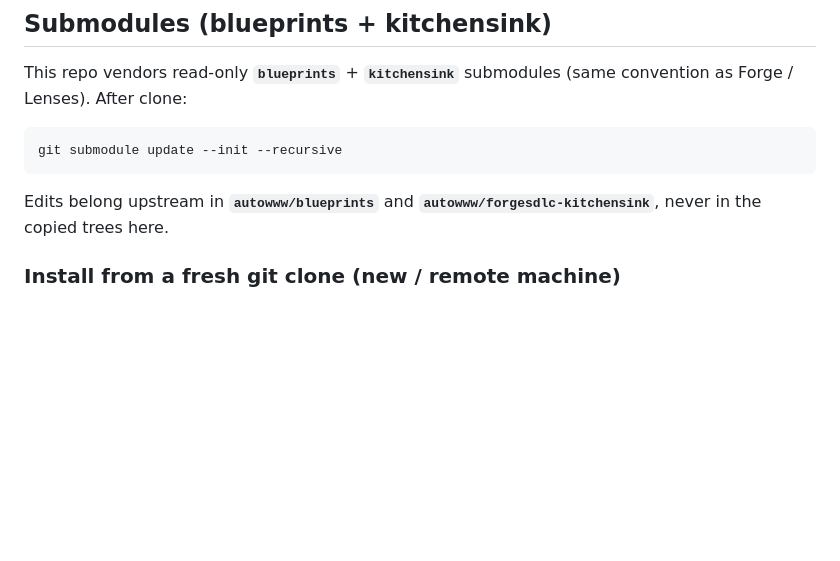
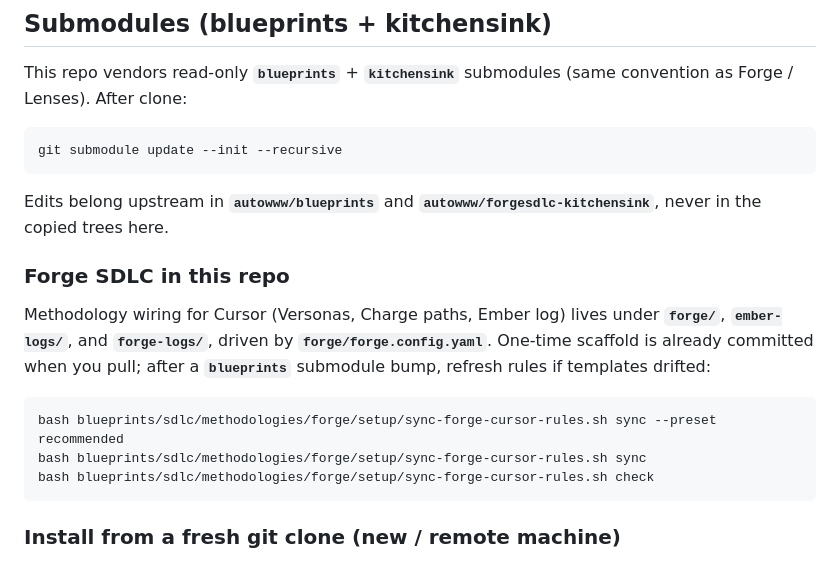
Before and after one commit to autowww/forge-fleet, a Markdown page: README.md, the part around the change. Drawn GitHub-style; blank space fills up the shorter version.

Commit message:
docs(readme): note Forge SDLC Cursor wiring under forge/
Co-authored-by: Cursor <cursoragent@cursor.com>

````diff
--- a/README.md
+++ b/README.md
@@ -59,6 +59,16 @@ git submodule update --init --recursive
 ```
 
 Edits belong upstream in **`autowww/blueprints`** and **`autowww/forgesdlc-kitchensink`**, never in the copied trees here.
+
+### Forge SDLC in this repo
+
+Methodology wiring for Cursor (Versonas, Charge paths, Ember log) lives under **`forge/`**, **`ember-logs/`**, and **`forge-logs/`**, driven by **`forge/forge.config.yaml`**. One-time scaffold is already committed when you pull; after a **`blueprints`** submodule bump, refresh rules if templates drifted:
+
+```bash
+bash blueprints/sdlc/methodologies/forge/setup/sync-forge-cursor-rules.sh sync --preset recommended
+bash blueprints/sdlc/methodologies/forge/setup/sync-forge-cursor-rules.sh sync
+bash blueprints/sdlc/methodologies/forge/setup/sync-forge-cursor-rules.sh check
+```
 
 ### Install from a fresh git clone (new / remote machine)
 
````
